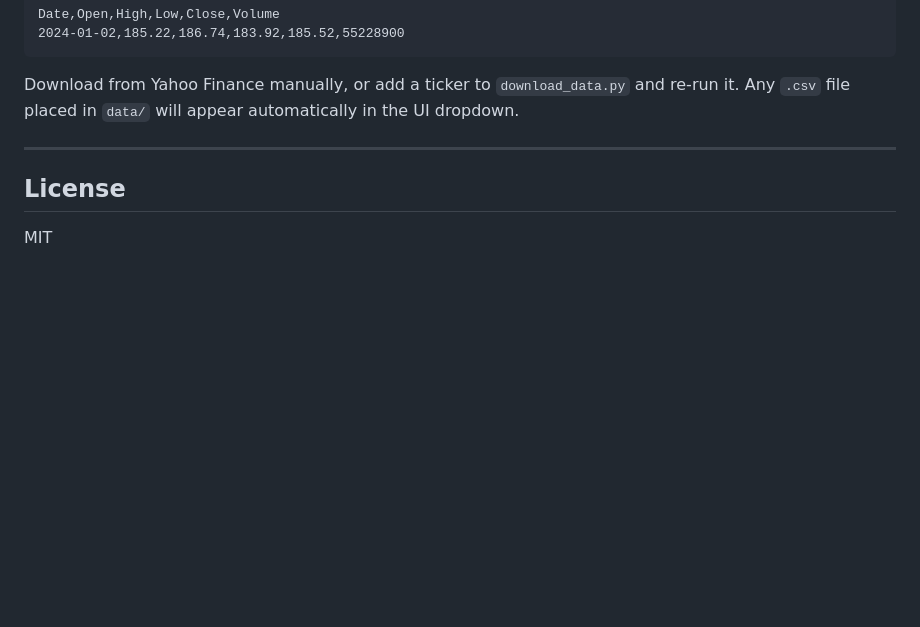
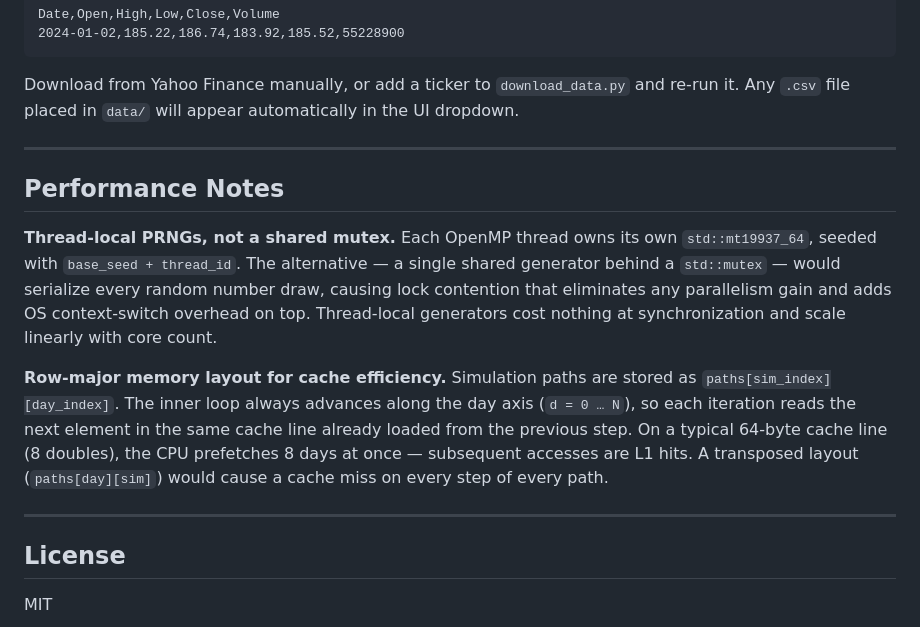
Before and after one commit to IlianaKog/monte-carlo-stock-forecast, a Markdown page: README.md, the part around the change. Drawn GitHub-style; blank space fills up the shorter version.

Commit message:
docs: performance notes

```diff
--- a/README.md
+++ b/README.md
@@ -183,6 +183,16 @@ Download from Yahoo Finance manually, or add a ticker to `download_data.py` and
 
 ---
 
+## Performance Notes
+
+**Thread-local PRNGs, not a shared mutex.**
+Each OpenMP thread owns its own `std::mt19937_64`, seeded with `base_seed + thread_id`. The alternative — a single shared generator behind a `std::mutex` — would serialize every random number draw, causing lock contention that eliminates any parallelism gain and adds OS context-switch overhead on top. Thread-local generators cost nothing at synchronization and scale linearly with core count.
+
+**Row-major memory layout for cache efficiency.**
+Simulation paths are stored as `paths[sim_index][day_index]`. The inner loop always advances along the day axis (`d = 0 … N`), so each iteration reads the next element in the same cache line already loaded from the previous step. On a typical 64-byte cache line (8 doubles), the CPU prefetches 8 days at once — subsequent accesses are L1 hits. A transposed layout (`paths[day][sim]`) would cause a cache miss on every step of every path.
+
+---
+
 ## License
 
 MIT
```
